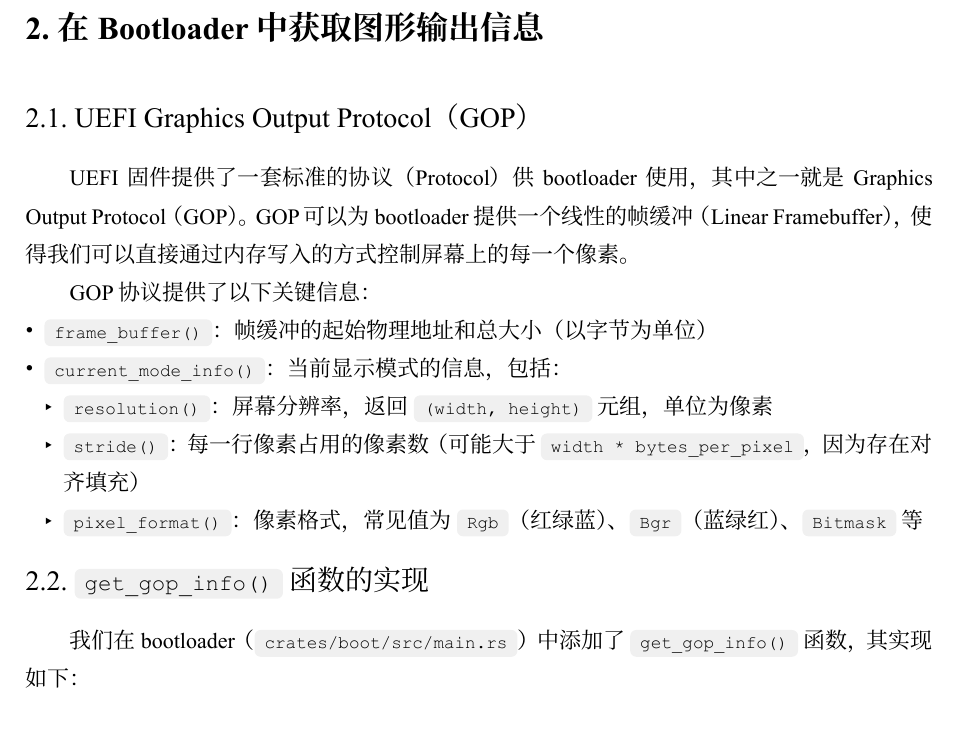
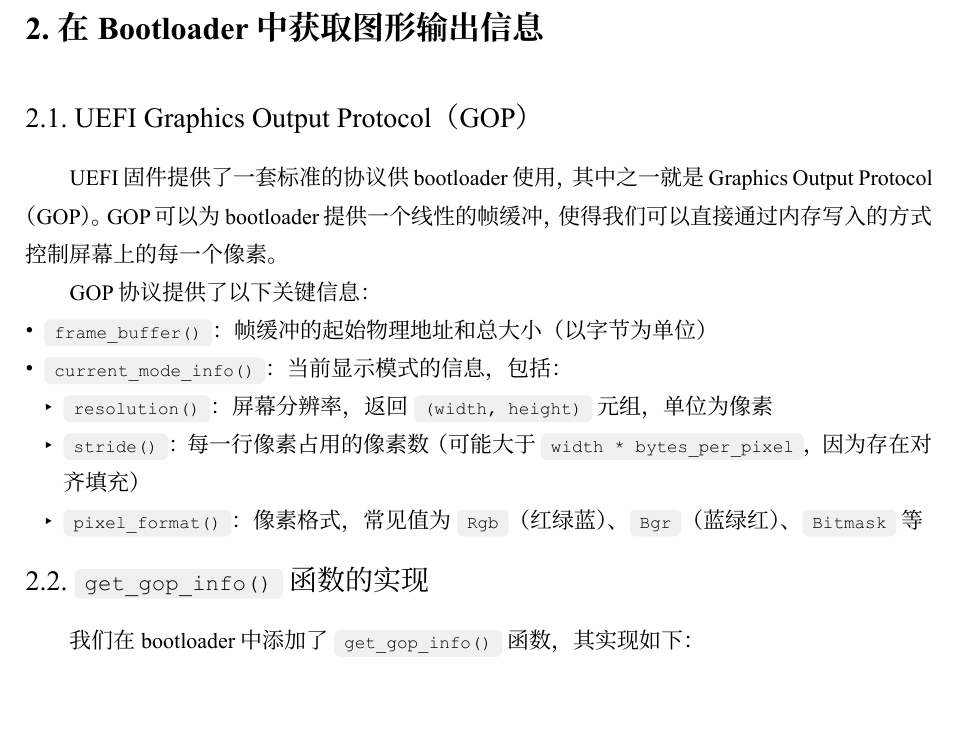
Before and after one commit to LinkZelda-GitHub/OS-lab, a Typst document (lab-repo/lab-8/main.typ): part of page 2 of 23, cut so that both start at the same text. The pictures show the PDF file lab-repo/lab-8/main.pdf that the author committed with the source.

Commit message:
Lab-0x08 Final

````diff
--- a/lab-repo/lab-8/main.typ
+++ b/lab-repo/lab-8/main.typ
@@ -28,7 +28,7 @@
 
 === UEFI Graphics Output Protocol（GOP）
 
-UEFI 固件提供了一套标准的协议（Protocol）供 bootloader 使用，其中之一就是 Graphics Output Protocol（GOP）。GOP 可以为 bootloader 提供一个线性的帧缓冲（Linear Framebuffer），使得我们可以直接通过内存写入的方式控制屏幕上的每一个像素。
+UEFI 固件提供了一套标准的协议供 bootloader 使用，其中之一就是 Graphics Output Protocol（GOP）。GOP 可以为 bootloader 提供一个线性的帧缓冲，使得我们可以直接通过内存写入的方式控制屏幕上的每一个像素。
 
 GOP 协议提供了以下关键信息：
 
@@ -40,7 +40,7 @@
 
 === `get_gop_info()` 函数的实现
 
-我们在 bootloader（`crates/boot/src/main.rs`）中添加了 `get_gop_info()` 函数，其实现如下：
+我们在 bootloader 中添加了 `get_gop_info()` 函数，其实现如下：
 
 ```rs
 /// Query UEFI Graphics Output Protocol for framebuffer information
````
Also changed, not shown: lab-repo/lab-8/main.pdf.
